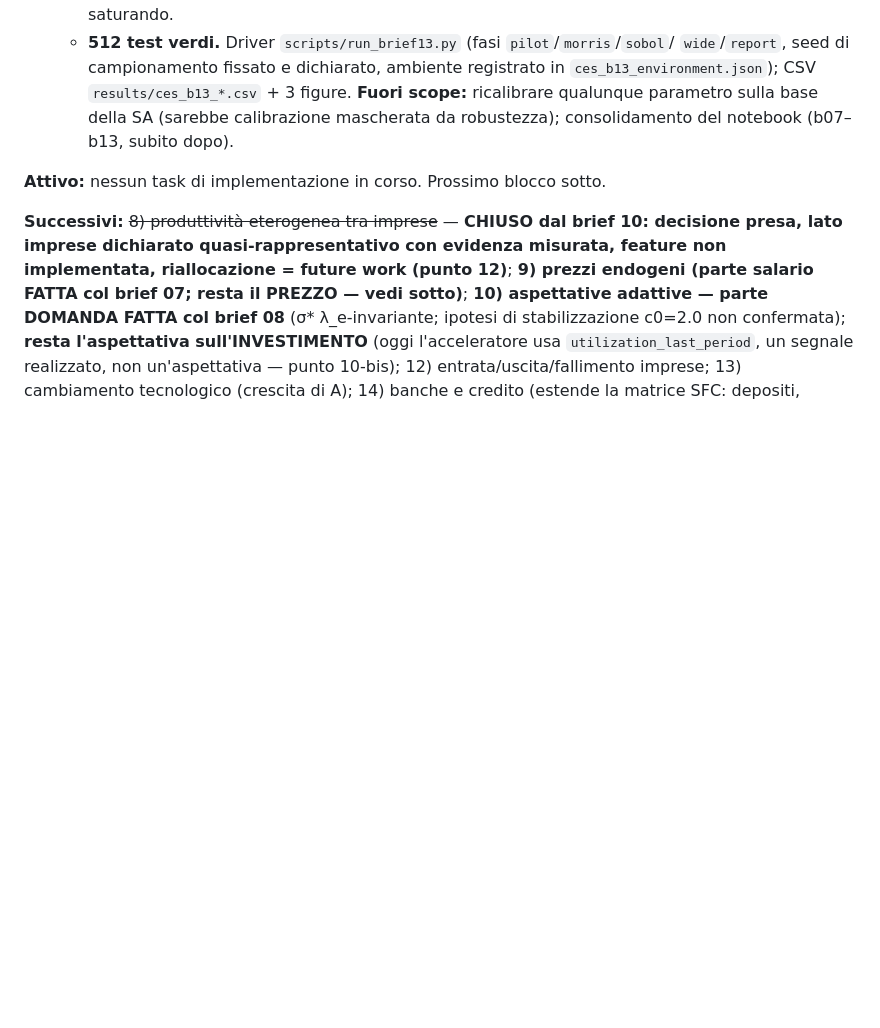
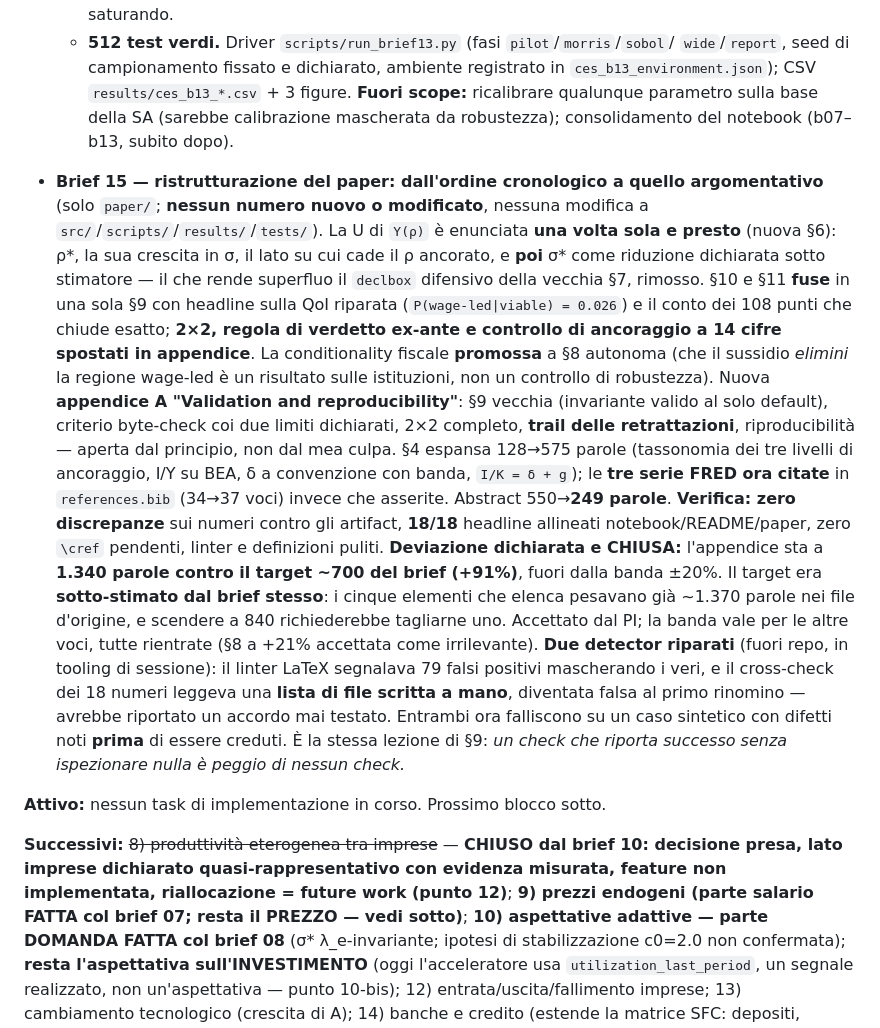
Before and after one commit to MattiaSaramin/endogenous-investment-abm, a Markdown page: METHODOLOGY.md, the part around the change. GitHub-like rendering; blank space fills up the shorter version.

Commit message:
METHODOLOGY: record brief 15, and close the appendix word-count deviation
Logs the paper restructure alongside the other briefs in the roadmap, and
closes the one acceptance criterion it missed rather than leaving it implicit:
the validation appendix stands at 1,340 words against the brief's ~700 target.
The target was under-estimated by the brief itself - the five elements it
enumerates already weighed ~1,370 words in their source files - so closing the
gap would have meant deleting content the same brief requires. Accepted by the
PI; every other section landed inside the +-20% band.

Also records the two detectors repaired while doing the work, because they are
the same failure the project has now hit three times: a check that reports a
comfortable answer about text it is not reading.

```diff
--- a/METHODOLOGY.md
+++ b/METHODOLOGY.md
@@ -647,6 +647,36 @@ lavoro. Ora possono scendere verso l'empirico (λ → 0.05, Slacalek 2009).
     ricalibrare qualunque parametro sulla base della SA (sarebbe calibrazione mascherata
     da robustezza); consolidamento del notebook (b07–b13, subito dopo).
 
+- **Brief 15 — ristrutturazione del paper: dall'ordine cronologico a quello
+  argomentativo** (solo `paper/`; **nessun numero nuovo o modificato**, nessuna modifica a
+  `src/`/`scripts/`/`results/`/`tests/`). La U di `Y(ρ)` è enunciata **una volta sola e
+  presto** (nuova §6): ρ\*, la sua crescita in σ, il lato su cui cade il ρ ancorato, e
+  **poi** σ\* come riduzione dichiarata sotto stimatore — il che rende superfluo il
+  `declbox` difensivo della vecchia §7, rimosso. §10 e §11 **fuse** in una sola §9 con
+  headline sulla QoI riparata (`P(wage-led|viable) = 0.026`) e il conto dei 108 punti che
+  chiude esatto; **2×2, regola di verdetto ex-ante e controllo di ancoraggio a 14 cifre
+  spostati in appendice**. La conditionality fiscale **promossa** a §8 autonoma (che il
+  sussidio *elimini* la regione wage-led è un risultato sulle istituzioni, non un
+  controllo di robustezza). Nuova **appendice A "Validation and reproducibility"**: §9
+  vecchia (invariante valido al solo default), criterio byte-check coi due limiti
+  dichiarati, 2×2 completo, **trail delle retrattazioni**, riproducibilità — aperta dal
+  principio, non dal mea culpa. §4 espansa 128→575 parole (tassonomia dei tre livelli di
+  ancoraggio, I/Y su BEA, δ a convenzione con banda, `I/K = δ + g`); le **tre serie FRED
+  ora citate** in `references.bib` (34→37 voci) invece che asserite. Abstract 550→**249
+  parole**. **Verifica: zero discrepanze** sui numeri contro gli artifact, **18/18**
+  headline allineati notebook/README/paper, zero `\cref` pendenti, linter e definizioni
+  puliti. **Deviazione dichiarata e CHIUSA:** l'appendice sta a **1.340 parole contro il
+  target ~700 del brief (+91%)**, fuori dalla banda ±20%. Il target era **sotto-stimato dal
+  brief stesso**: i cinque elementi che elenca pesavano già ~1.370 parole nei file
+  d'origine, e scendere a 840 richiederebbe tagliarne uno. Accettato dal PI; la banda vale
+  per le altre voci, tutte rientrate (§8 a +21% accettata come irrilevante).
+  **Due detector riparati** (fuori repo, in tooling di sessione): il linter LaTeX
+  segnalava 79 falsi positivi mascherando i veri, e il cross-check dei 18 numeri leggeva
+  una **lista di file scritta a mano**, diventata falsa al primo rinomino — avrebbe
+  riportato un accordo mai testato. Entrambi ora falliscono su un caso sintetico con
+  difetti noti **prima** di essere creduti. È la stessa lezione di §9: *un check che
+  riporta successo senza ispezionare nulla è peggio di nessun check.*
+
 **Attivo:** nessun task di implementazione in corso. Prossimo blocco sotto.
 
 **Successivi:** ~~8) produttività eterogenea tra imprese~~ — **CHIUSO dal brief 10:
```
